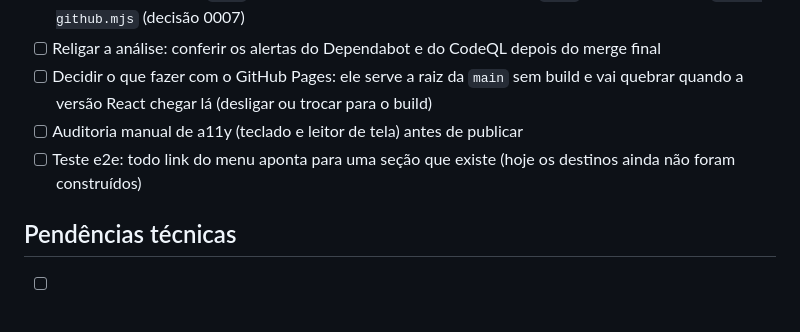
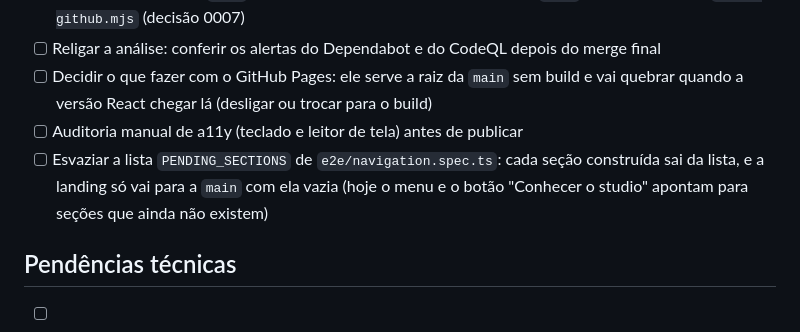
Before and after one commit to LeidejanedaRosa/landing-espaco-saude-bemestar, a Markdown page: docs/backlog.md, the part around the change. Rendered like a GitHub page.

```diff
--- a/docs/backlog.md
+++ b/docs/backlog.md
@@ -54,8 +54,9 @@
 - [ ] Decidir o que fazer com o GitHub Pages: ele serve a raiz da `main` sem build e vai
       quebrar quando a versão React chegar lá (desligar ou trocar para o build)
 - [ ] Auditoria manual de a11y (teclado e leitor de tela) antes de publicar
-- [ ] Teste e2e: todo link do menu aponta para uma seção que existe (hoje os destinos ainda
-      não foram construídos)
+- [ ] Esvaziar a lista `PENDING_SECTIONS` de `e2e/navigation.spec.ts`: cada seção construída
+      sai da lista, e a landing só vai para a `main` com ela vazia (hoje o menu e o botão
+      "Conhecer o studio" apontam para seções que ainda não existem)
 
 ## Pendências técnicas
 
```
Also changed, not shown: CLAUDE.md (+19 -5 lines).
